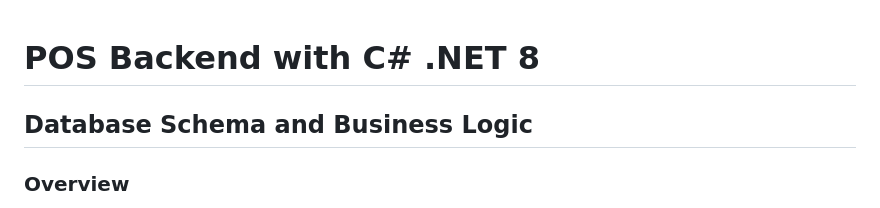
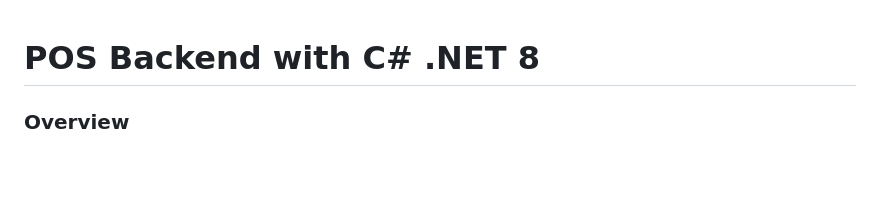
Before and after one commit to one-project-one-month/pos_backend_csharp, a Markdown page: README.md, the part around the change. GitHub-like rendering; blank space fills up the shorter version.

```diff
--- a/README.md
+++ b/README.md
@@ -1,5 +1,4 @@
 # POS Backend with C# .NET 8
-## Database Schema and Business Logic
 
 ### Overview
 
```
